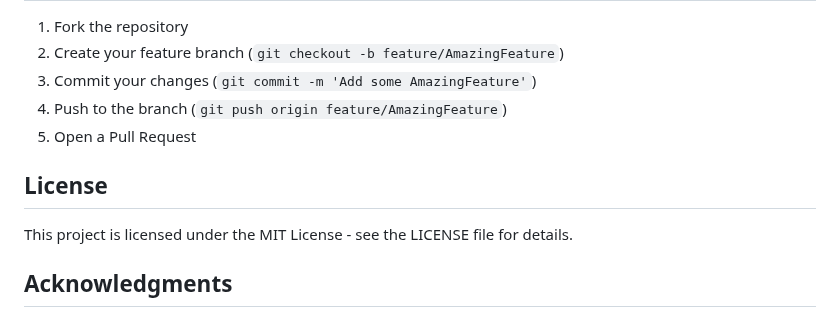
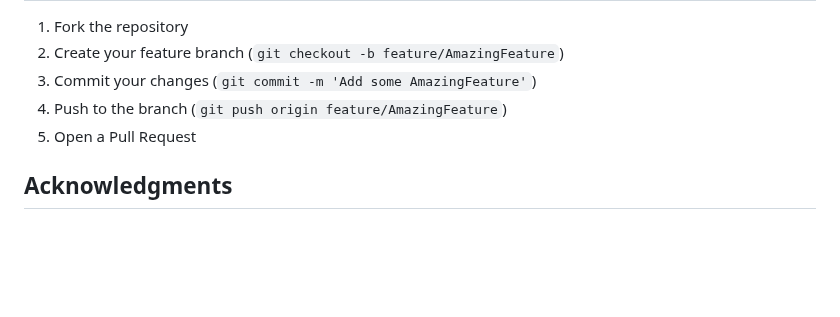
Before and after one commit to xkuang/financial-data-assistant, a Markdown page: README.md, the part around the change. Drawn GitHub-style; blank space fills up the shorter version.

```diff
--- a/README.md
+++ b/README.md
@@ -187,10 +187,6 @@ The application provides several API endpoints for data access:
 4. Push to the branch (`git push origin feature/AmazingFeature`)
 5. Open a Pull Request
 
-## License
-
-This project is licensed under the MIT License - see the LICENSE file for details.
-
 ## Acknowledgments
 
 - FDIC for providing financial institution data
```
